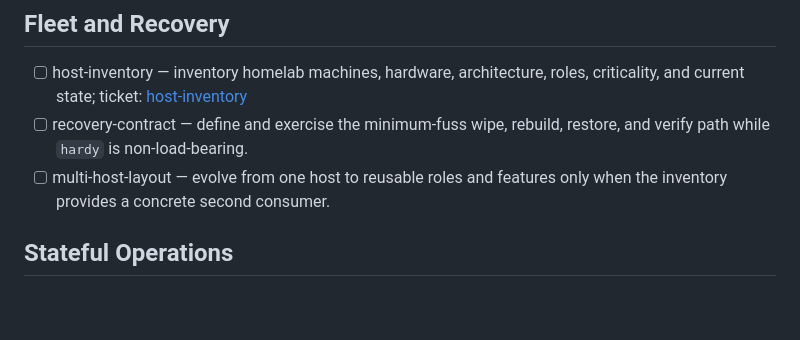
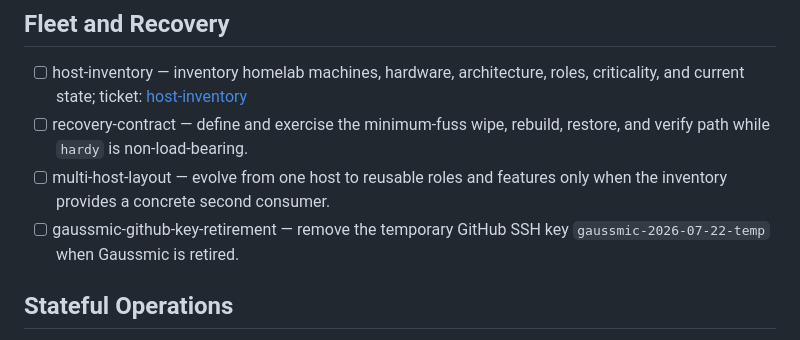
Before and after one commit to daneroo/nix-garden, a Markdown page: thoughts/BACKLOG.md, the part around the change. Drawn GitHub-style; blank space fills up the shorter version.

Commit message:
docs: track temporary gaussmic GitHub key removal

```diff
--- a/thoughts/BACKLOG.md
+++ b/thoughts/BACKLOG.md
@@ -20,6 +20,8 @@ direction: [homelab-platform](design/homelab-platform.md).
       restore, and verify path while `hardy` is non-load-bearing.
 - [ ] multi-host-layout — evolve from one host to reusable roles and features
       only when the inventory provides a concrete second consumer.
+- [ ] gaussmic-github-key-retirement — remove the temporary GitHub SSH key
+      `gaussmic-2026-07-22-temp` when Gaussmic is retired.
 
 ## Stateful Operations
 
```
